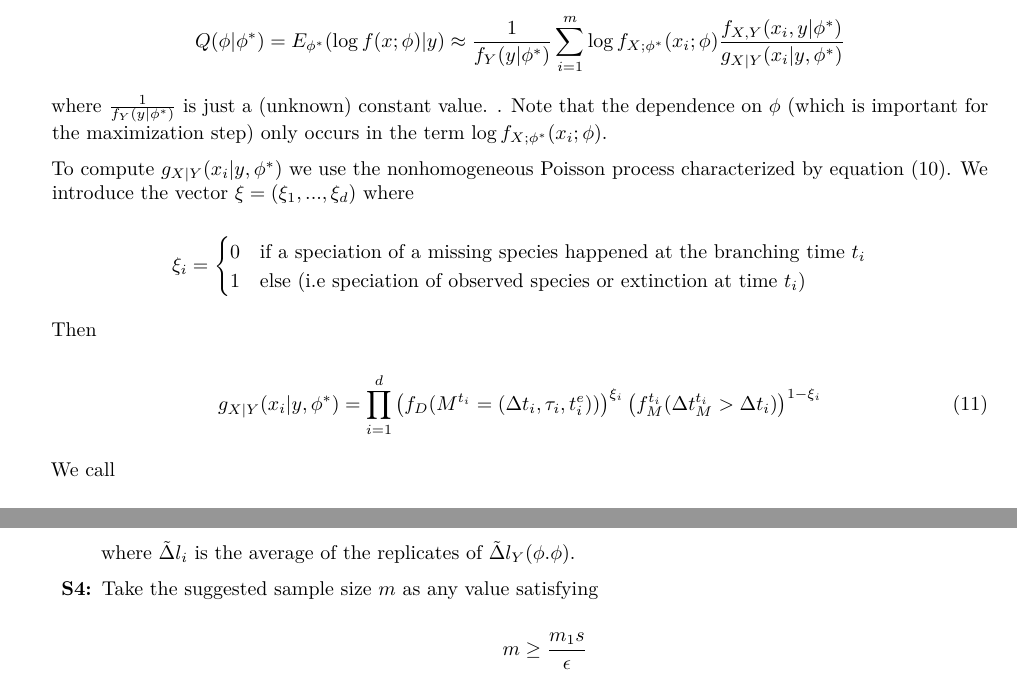
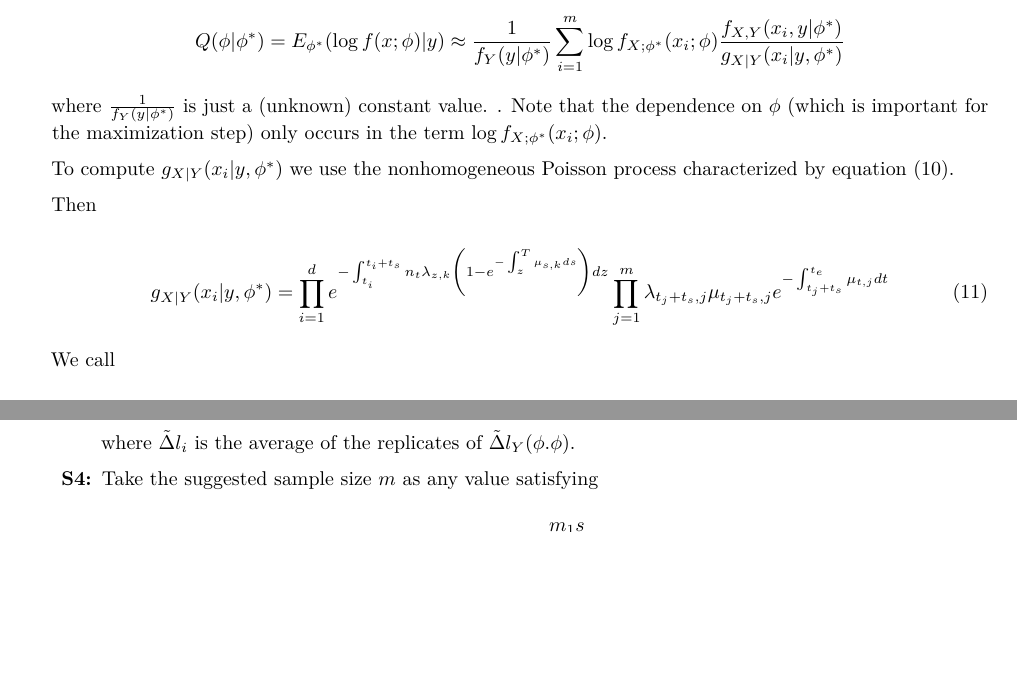
Before and after one commit to franciscorichter/emphasisR, an R Markdown document (Methodology.Rmd): two parts of pages 5 and 7 of 19 before the commit and two parts of pages 5 and 6 of 18 after it, joined at a grey line, cut so that both start at the same text, the shorter picture padded with empty space. The pictures show the output file Methodology.pdf that the author committed with the source.

Commit message:
updating g on methodology.pdf
work in progress

```diff
--- a/Methodology.Rmd
+++ b/Methodology.Rmd
@@ -500,20 +500,12 @@ $$
 where $\frac{1}{f_Y(y|\phi^*)}$ is just a (unknown) constant value.
 . Note that the dependence on $\phi$ (which is important for the maximization step) only occurs in the term $\log f_{X;\phi^{*}}(x_i;\phi)$.
 
-To compute $g_{X|Y} (x_i|y,\phi^*)$ we use the nonhomogeneous Poisson process characterized by equation (\ref{eq1}). We introduce the vector $\xi = (\xi_1,...,\xi_d)$ where
+To compute $g_{X|Y} (x_i|y,\phi^*)$ we use the nonhomogeneous Poisson process characterized by equation (\ref{eq1}).
 
-
-\[
-  \xi_i =
-  \begin{cases}
-                                   0 & \text{if a speciation of a missing species happened at the branching time $t_i$} \\
-                                   1 & \text{else (i.e speciation of observed species or extinction at time $t_i$)}
-  \end{cases}
-\]
 
 Then
 
- \begin{equation} \label{sampprob}  g_{X|Y} (x_i|y,\phi^*) = \prod_{i=1}^{d} \left(f_{D}(M^{t_i} = (\Delta t_i,\tau_i,t_i^e))\right)^{\xi_i}\left(  f_M^{t_i}(\Delta t_M^{t_i} > \Delta t_i)  \right)^{1-\xi_i} \end{equation}
+ \begin{equation} \label{sampprob}  g_{X|Y} (x_i|y,\phi^*) = \prod_{i=1}^{d} e^{-\int_{t_i}^{t_i+t_s} n_t \lambda_{z,k}\left(1-e^{-\int_{z}^T\mu_{s,k}ds}\right)dz} \prod_{j=1}^m \lambda_{t_j+t_s,j}\mu_{t_j+t_s,j}e^{-\int_{t_j+t_s}^{t_e}\mu_{t,j}dt} \end{equation}
 
 
 
```
Also changed, not shown: Tests.Rmd (+2 -0 lines), Methodology.pdf, Methodology_files/figure-latex/unnamed-chunk-14-1.pdf, Methodology_files/figure-latex/unnamed-chunk-2-1.pdf, Tests.pdf.
